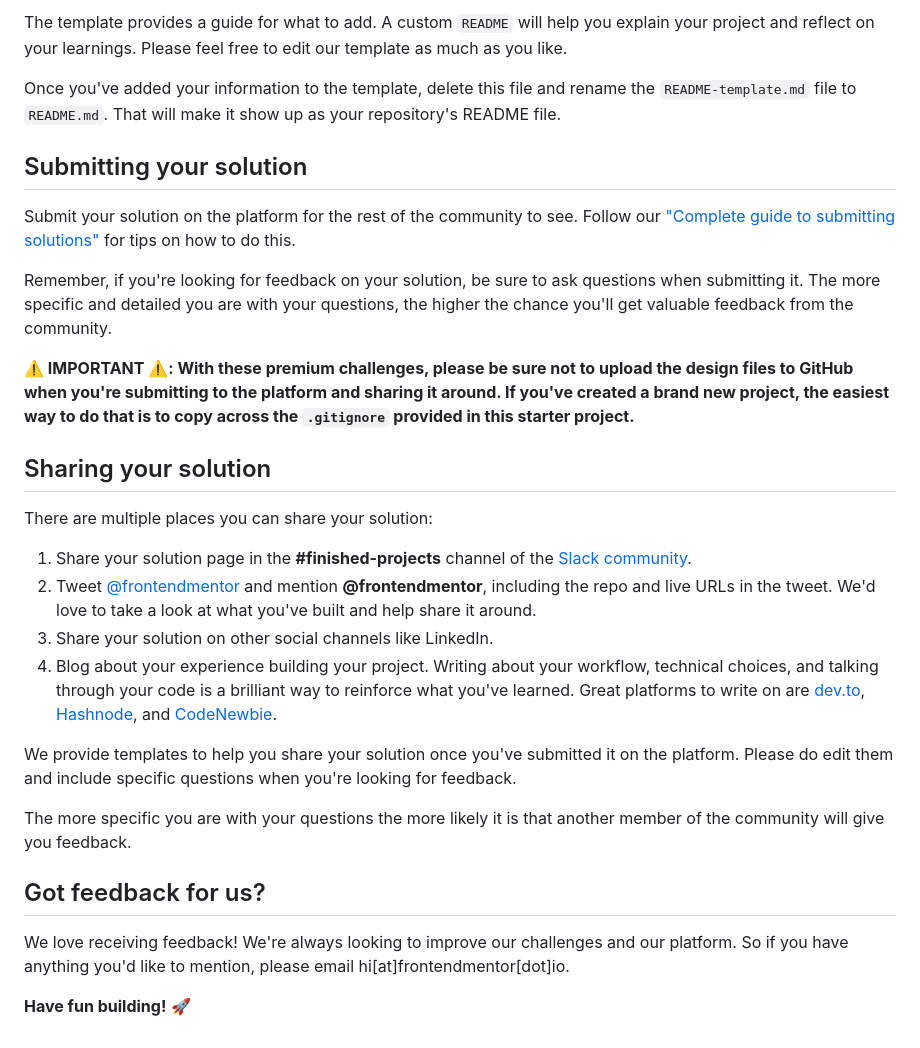
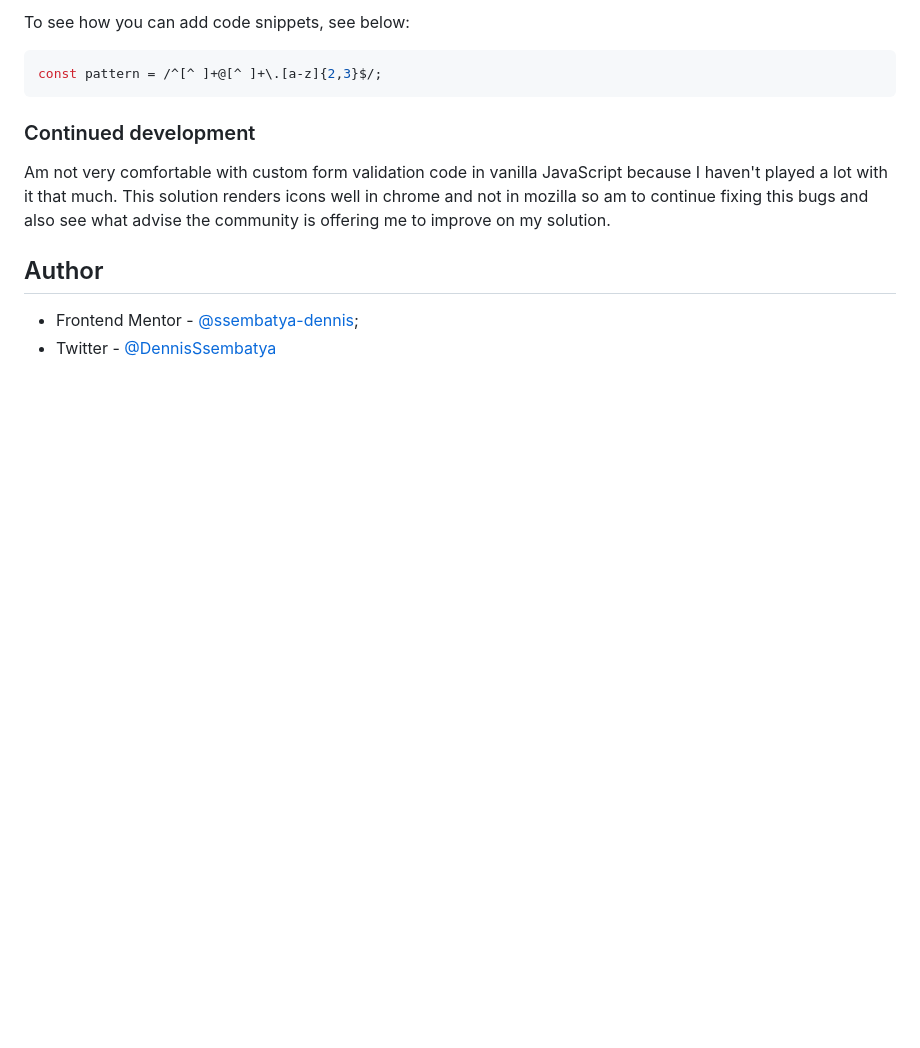
Before and after one commit to ssembatya-dennis/pod-request-access-landing-page, a Markdown page: README.md, the part around the change printed below. Rendered like a GitHub page; blank space fills up the shorter version.

````diff
--- a/README.md
+++ b/README.md
@@ -61,31 +66,15 @@ We strongly recommend overwriting this `README.md` with a custom one. We've prov
 
-The template provides a guide for what to add. A custom `README` will help you explain your project and reflect on your learnings. Please feel free to edit our template as much as you like.
+To see how you can add code snippets, see below:
 
-Once you've added your information to the template, delete this file and rename the `README-template.md` file to `README.md`. That will make it show up as your repository's README file.
+```js
+const pattern = /^[^ ]+@[^ ]+\.[a-z]{2,3}$/;
+```
 
-## Submitting your solution
+### Continued development
 
-Submit your solution on the platform for the rest of the community to see. Follow our ["Complete guide to submitting solutions"](https://medium.com/frontend-mentor/a-complete-guide-to-submitting-solutions-on-frontend-mentor-ac6384162248) for tips on how to do this.
+Am not very comfortable with custom form validation code in vanilla JavaScript because I haven't played a lot with it that much. This solution renders icons well in chrome and not in mozilla so am to continue fixing this bugs and also see what advise the community is offering me to improve on my solution.
 
-Remember, if you're looking for feedback on your solution, be sure to ask questions when submitting it. The more specific and detailed you are with your questions, the higher the chance you'll get valuable feedback from the community.
+## Author
 
-**⚠️ IMPORTANT ⚠️: With these premium challenges, please be sure not to upload the design files to GitHub when you're submitting to the platform and sharing it around. If you've created a brand new project, the easiest way to do that is to copy across the `.gitignore` provided in this starter project.**
-
-## Sharing your solution
-
-There are multiple places you can share your solution:
-
-1. Share your solution page in the **#finished-projects** channel of the [Slack community](https://www.frontendmentor.io/slack).
-2. Tweet [@frontendmentor](https://twitter.com/frontendmentor) and mention **@frontendmentor**, including the repo and live URLs in the tweet. We'd love to take a look at what you've built and help share it around.
-3. Share your solution on other social channels like LinkedIn.
-4. Blog about your experience building your project. Writing about your workflow, technical choices, and talking through your code is a brilliant way to reinforce what you've learned. Great platforms to write on are [dev.to](https://dev.to/), [Hashnode](https://hashnode.com/), and [CodeNewbie](https://community.codenewbie.org/).
-
-We provide templates to help you share your solution once you've submitted it on the platform. Please do edit them and include specific questions when you're looking for feedback.
-
-The more specific you are with your questions the more likely it is that another member of the community will give you feedback.
-
-## Got feedback for us?
-
-We love receiving feedback! We're always looking to improve our challenges and our platform. So if you have anything you'd like to mention, please email hi[at]frontendmentor[dot]io.
-
-**Have fun building!** 🚀
+- Frontend Mentor - [@ssembatya-dennis](https://www.frontendmentor.io/profile/ssembatya-dennis);
+- Twitter - [@DennisSsembatya](https://twitter.com/DennisSsembatya)
````
Also changed, not shown: other parts of README.md (+36 -31 lines), README-template.md (deleted, +0 -114 lines), assets/desktop/Desktop-Pod-request-access-landing-page.png (added), assets/mobile/Mobile-Pod-request-access-landing-page.png (added), assets/tablet/Tablet-Pod-request-access-landing-page.png (added).
